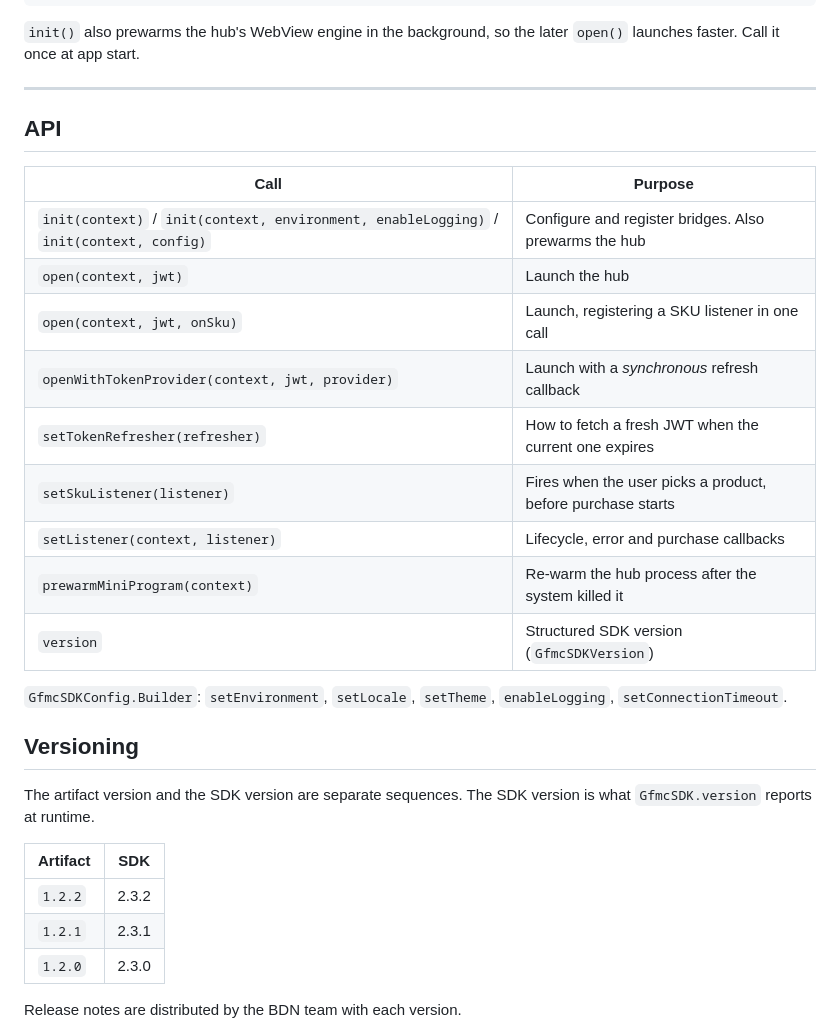
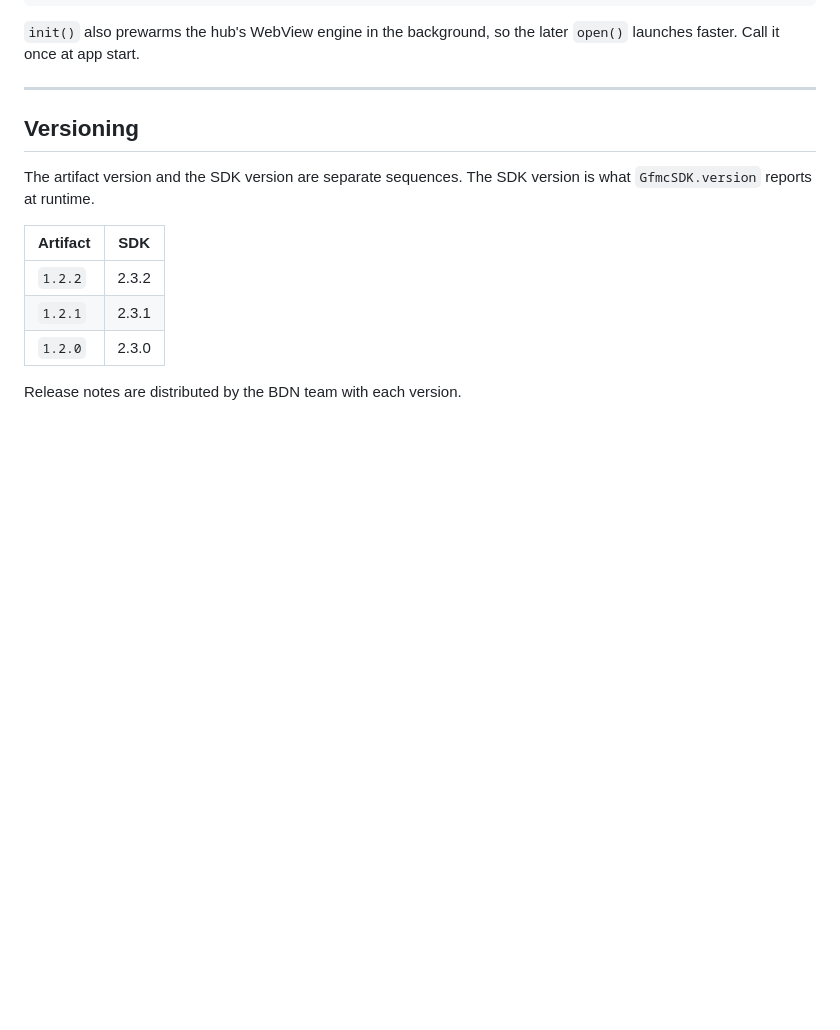
Before and after one commit to BDN-ID/gfmc-sdk, a Markdown page: README.md, the part around the change. Rendered like a GitHub page; blank space fills up the shorter version.

```diff
--- a/README.md
+++ b/README.md
@@ -149,23 +149,6 @@ later `open()` launches faster. Call it once at app start.
 
 ---
 
-## API
-
-| Call | Purpose |
-|---|---|
-| `init(context)` / `init(context, environment, enableLogging)` / `init(context, config)` | Configure and register bridges. Also prewarms the hub |
-| `open(context, jwt)` | Launch the hub |
-| `open(context, jwt, onSku)` | Launch, registering a SKU listener in one call |
-| `openWithTokenProvider(context, jwt, provider)` | Launch with a *synchronous* refresh callback |
-| `setTokenRefresher(refresher)` | How to fetch a fresh JWT when the current one expires |
-| `setSkuListener(listener)` | Fires when the user picks a product, before purchase starts |
-| `setListener(context, listener)` | Lifecycle, error and purchase callbacks |
-| `prewarmMiniProgram(context)` | Re-warm the hub process after the system killed it |
-| `version` | Structured SDK version (`GfmcSDKVersion`) |
-
-`GfmcSDKConfig.Builder`: `setEnvironment`, `setLocale`, `setTheme`,
-`enableLogging`, `setConnectionTimeout`.
-
 
 ## Versioning
 
```
